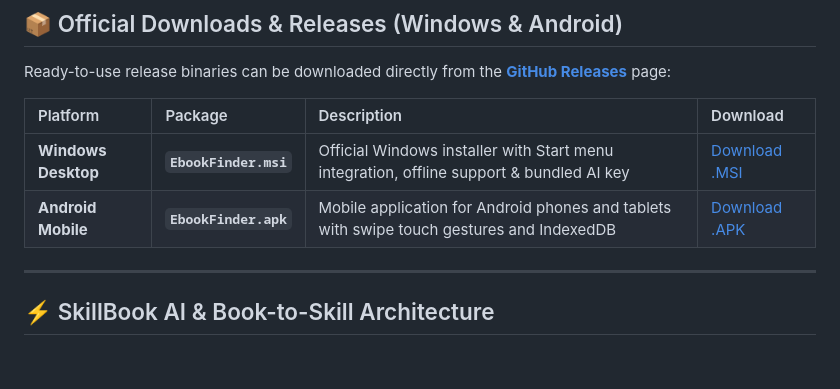
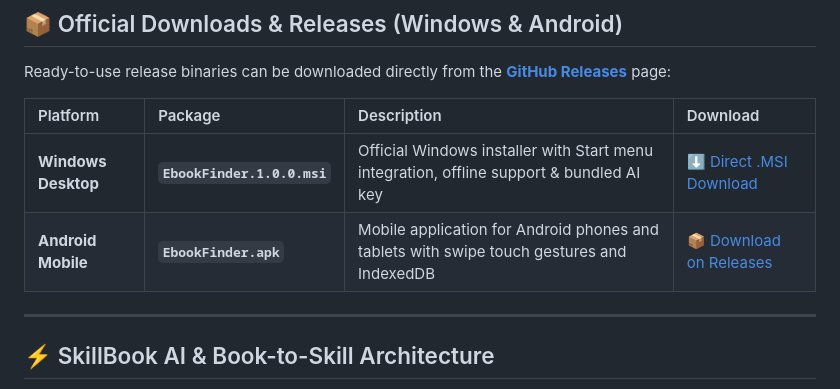
Before and after one commit to JoadsonRocha/EbookFinder, a Markdown page: README_EN.md, the part around the change. Rendered like a GitHub page; blank space fills up the shorter version.

```diff
--- a/README_EN.md
+++ b/README_EN.md
@@ -38,8 +38,8 @@ Ready-to-use release binaries can be downloaded directly from the **[GitHub Rele
 
 | Platform | Package | Description | Download |
 | :--- | :--- | :--- | :--- |
-| **Windows Desktop** | **`EbookFinder.msi`** | Official Windows installer with Start menu integration, offline support & bundled AI key | [Download .MSI](https://github.com/JoadsonRocha/EbookFinder/releases) |
-| **Android Mobile** | **`EbookFinder.apk`** | Mobile application for Android phones and tablets with swipe touch gestures and IndexedDB | [Download .APK](https://github.com/JoadsonRocha/EbookFinder/releases) |
+| **Windows Desktop** | **`EbookFinder.1.0.0.msi`** | Official Windows installer with Start menu integration, offline support & bundled AI key | [⬇️ Direct .MSI Download](https://github.com/JoadsonRocha/EbookFinder/releases/download/1.0.0/EbookFinder.1.0.0.msi) |
+| **Android Mobile** | **`EbookFinder.apk`** | Mobile application for Android phones and tablets with swipe touch gestures and IndexedDB | [📦 Download on Releases](https://github.com/JoadsonRocha/EbookFinder/releases) |
 
 ---
 
```
Also changed, not shown: README.md (+2 -2 lines).
